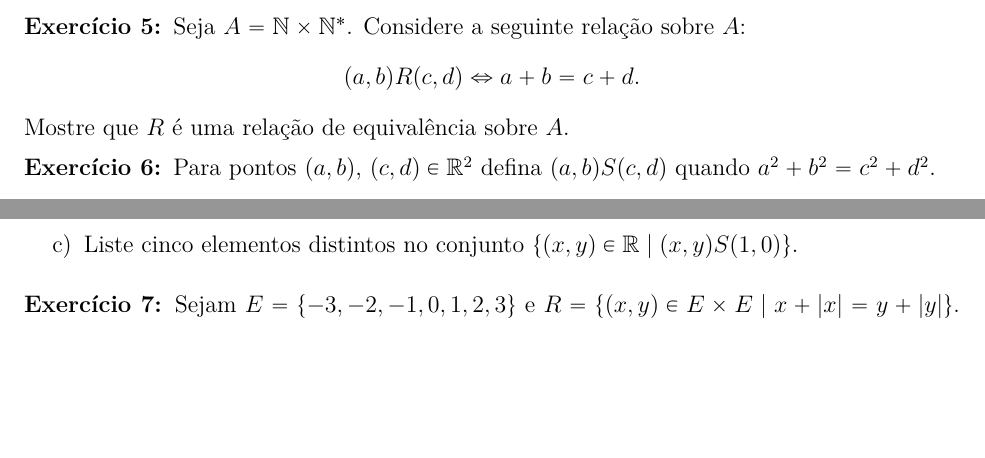
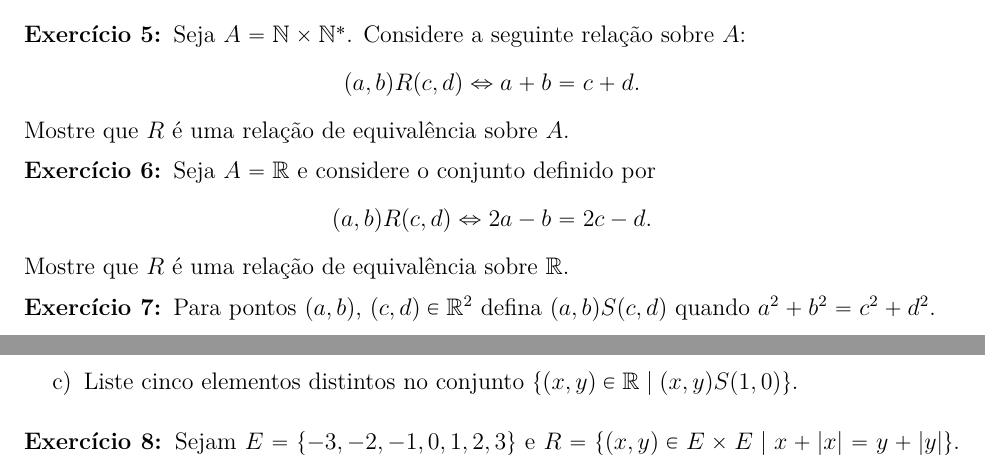
Before and after one commit to jfreitasunb/Algebra-1, a LaTeX document (listas/lista-2-alg1.tex): two parts of pages 1 and 2 of 2, joined at a grey line, cut so that both start at the same text, the shorter picture padded with empty space. Compiled offline with XeLaTeX.

Commit message:
Mais um novo exercício.

```diff
--- a/listas/lista-2-alg1.tex
+++ b/listas/lista-2-alg1.tex
@@ -123,6 +123,14 @@ Mostre que $R$ {\'e} uma rela{\c c}{\~a}o de equival{\^e}ncia sobre $A$.
 
 \vesp
 
+\questao Seja $A = \real$ e considere o conjunto definido por
+\[
+  (a,b)R(c,d) \Leftrightarrow 2a - b = 2c - d.
+\]
+Mostre que $R$ é uma relação de equivalência sobre $\real$.
+
+\vesp
+
 \questao Para pontos $(a, b)$, $(c, d) \in \real^2$ defina $(a, b) S (c, d)$ quando $a^2 + b^2 = c^2 + d^2$.
 \begin{enumerate}[label={\alph*})]
   \item Prove que $S$ \'e uma rela\c{c}\~ao de equival\^encia em $\real^2$.
```
